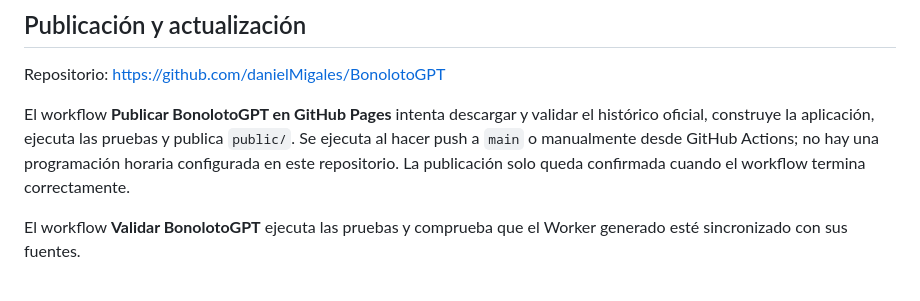
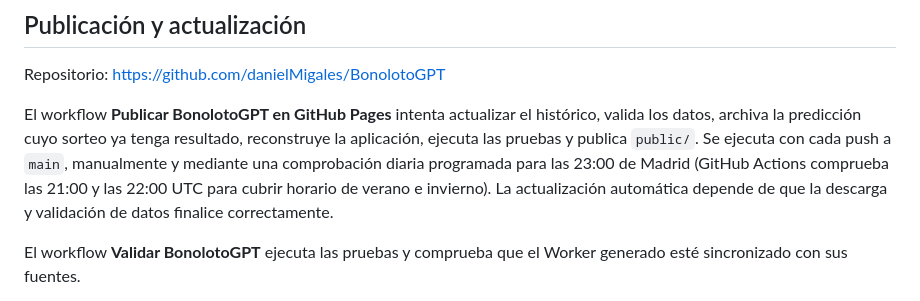
Before and after one commit to danielMigales/BonolotoGPT, a Markdown page: README.md, the part around the change. Rendered like a GitHub page.

Commit message:
Actualizar documentación y programación de BonolotoGPT

```diff
--- a/README.md
+++ b/README.md
@@ -47,7 +47,7 @@ Abrir http://localhost:8000.
 
 Repositorio: https://github.com/danielMigales/BonolotoGPT
 
-El workflow **Publicar BonolotoGPT en GitHub Pages** intenta descargar y validar el histórico oficial, construye la aplicación, ejecuta las pruebas y publica `public/`. Se ejecuta al hacer push a `main` o manualmente desde GitHub Actions; no hay una programación horaria configurada en este repositorio. La publicación solo queda confirmada cuando el workflow termina correctamente.
+El workflow **Publicar BonolotoGPT en GitHub Pages** intenta actualizar el histórico, valida los datos, archiva la predicción cuyo sorteo ya tenga resultado, reconstruye la aplicación, ejecuta las pruebas y publica `public/`. Se ejecuta con cada push a `main`, manualmente y mediante una comprobación diaria programada para las 23:00 de Madrid (GitHub Actions comprueba las 21:00 y las 22:00 UTC para cubrir horario de verano e invierno). La actualización automática depende de que la descarga y validación de datos finalice correctamente.
 
 El workflow **Validar BonolotoGPT** ejecuta las pruebas y comprueba que el Worker generado esté sincronizado con sus fuentes.
 
```
